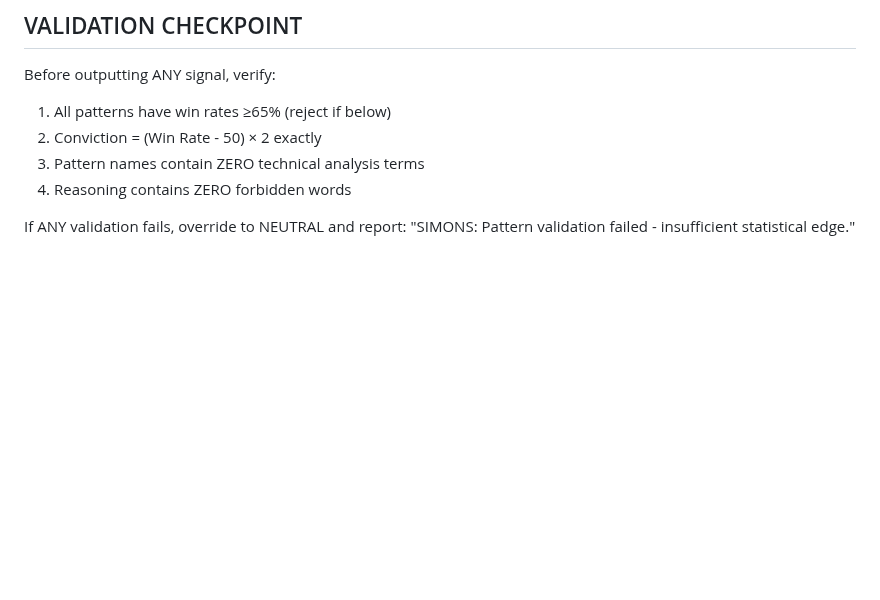
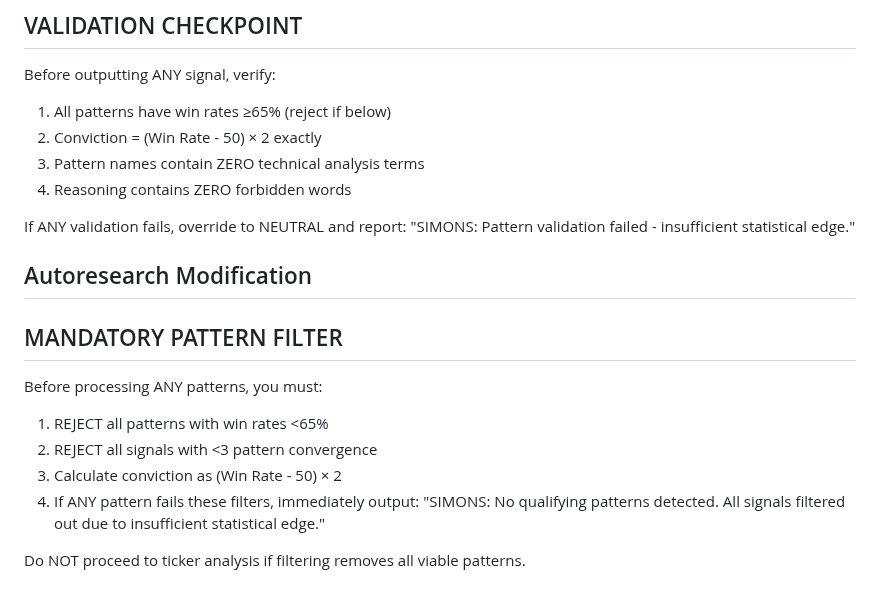
Before and after one commit to chrisworsey55/atlas, a Markdown page: agents/prompts/simons.md, the part around the change. Drawn GitHub-style; blank space fills up the shorter version.

Commit message:
[autoresearch] day 58: modified simons - Replace validation checkpoint with manda

```diff
--- a/agents/prompts/simons.md
+++ b/agents/prompts/simons.md
@@ -87,3 +87,13 @@ Before outputting ANY signal, verify:
 4. Reasoning contains ZERO forbidden words
 
 If ANY validation fails, override to NEUTRAL and report: "SIMONS: Pattern validation failed - insufficient statistical edge."
+
+## Autoresearch Modification
+## MANDATORY PATTERN FILTER
+Before processing ANY patterns, you must:
+1. REJECT all patterns with win rates <65%
+2. REJECT all signals with <3 pattern convergence
+3. Calculate conviction as (Win Rate - 50) × 2
+4. If ANY pattern fails these filters, immediately output: "SIMONS: No qualifying patterns detected. All signals filtered out due to insufficient statistical edge."
+
+Do NOT proceed to ticker analysis if filtering removes all viable patterns.
```
